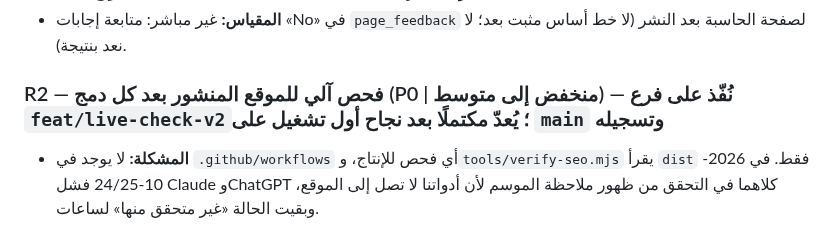
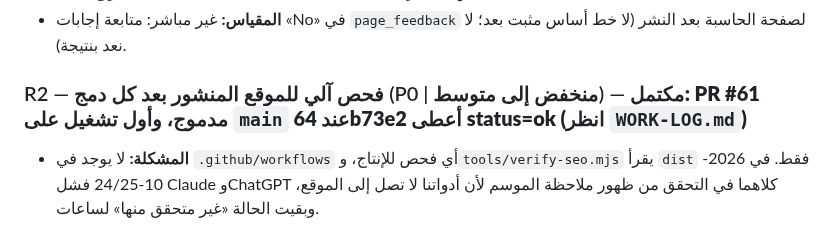
Before and after one commit to Fadhel-docom/relocation-cost, a Markdown page: docs/operations/COMPETITOR-INFORMED-ROADMAP.md, the part around the change. GitHub-like rendering.

```diff
--- a/docs/operations/COMPETITOR-INFORMED-ROADMAP.md
+++ b/docs/operations/COMPETITOR-INFORMED-ROADMAP.md
@@ -37,7 +37,7 @@
 - **المخاطر:** لا تغيير حساب. الصياغة يجب أن تبقى صحيحة لكل أنواع النقل.
 - **المقياس:** غير مباشر: متابعة إجابات «No» في `page_feedback` لصفحة الحاسبة بعد النشر (لا خط أساس مثبت بعد؛ لا نعد بنتيجة).
 
-### R2 — فحص آلي للموقع المنشور بعد كل دمج (P0 | منخفض إلى متوسط) — **نُفّذ على فرع `feat/live-check-v2`؛ يُعدّ مكتملًا بعد نجاح أول تشغيل على `main` وتسجيله**
+### R2 — فحص آلي للموقع المنشور بعد كل دمج (P0 | منخفض إلى متوسط) — **مكتمل: PR #61 مدموج، وأول تشغيل على `main` عند 64b73e2 أعطى status=ok (انظر `WORK-LOG.md`)**
 - **المشكلة:** لا يوجد في `.github/workflows` أي فحص للإنتاج، و`tools/verify-seo.mjs` يقرأ `dist` فقط. في 2026-10-24/25 فشل Claude وChatGPT كلاهما في التحقق من ظهور ملاحظة الموسم لأن أدواتنا لا تصل إلى الموقع، وبقيت الحالة «غير متحقق منها» لساعات.
 - **التغيير:** workflow يعمل بعد الدمج على `main` ويستعلم الصفحات المنشورة (`?check=<sha>` لتجاوز الكاش) ويطابق `build-commit` مع SHA ونصوصًا أساسية محددة (مثل `SEASON_NOTE`). ينتظر بإعادة محاولة محدودة نشر Vercel.
 - **قاعدة المشروع:** الفشل **لا يُفشل البناء** (الدرس المسجل 2026-10-19): عند عدم التطابق يُفتح issue واحد باسم ثابت، ويُغلق تلقائيًا عند نجاح الفحص التالي.
```
Also changed, not shown: docs/operations/WORK-LOG.md (+13 -0 lines).
